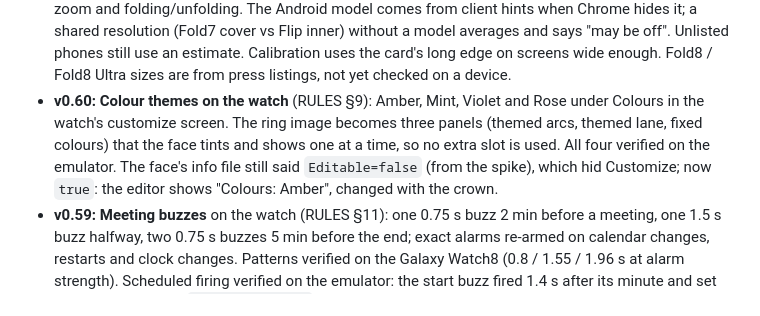
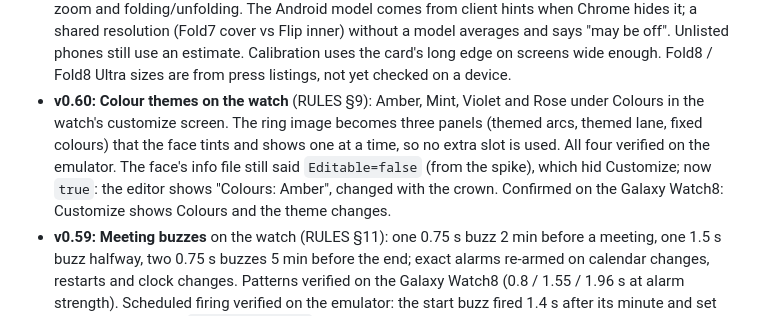
Before and after one commit to karthikeya-gs07/schedule-clock, a Markdown page: PRD.md, the part around the change. Drawn GitHub-style.

Commit message:
Note themes confirmed on the Galaxy Watch8
Co-Authored-By: Claude Opus 5.5 <noreply@anthropic.com>

```diff
--- a/PRD.md
+++ b/PRD.md
@@ -333,7 +333,7 @@ This Mac: Apple silicon (arm64), macOS 26.6, 16 GB RAM, Homebrew. **Android setu
 - **v0.29:** Arcs are solid and darker instead of see-through; private stripes and the double-booking gap get a dark fill instead of transparency (R6a).
 - **v0.30:** Prototype control panel redesigned into grouped sections (Time, Day, Display, Behavior) with switches and a segmented day picker; the complication payload view is removed. New **Dial only** mode (button, `F` key, or `#dial` in the URL) hides all controls and shows just the watch.
 - **v0.44:** True-size scale now comes from the screen's resolution: native pixels (CSS size × pixel ratio) are matched to a table of known panels (Galaxy Z Fold5–8 Ultra and Flip7/8 inner and cover screens, iPhones, iPads, MacBooks), and CSS px per inch = CSS diagonal ÷ real diagonal, so it follows browser zoom and folding/unfolding. The Android model comes from client hints when Chrome hides it; a shared resolution (Fold7 cover vs Flip inner) without a model averages and says "may be off". Unlisted phones still use an estimate. Calibration uses the card's long edge on screens wide enough. Fold8 / Fold8 Ultra sizes are from press listings, not yet checked on a device.
-- **v0.60:** **Colour themes on the watch** (RULES §9): Amber, Mint, Violet and Rose under Colours in the watch's customize screen. The ring image becomes three panels (themed arcs, themed lane, fixed colours) that the face tints and shows one at a time, so no extra slot is used. All four verified on the emulator. The face's info file still said `Editable=false` (from the spike), which hid Customize; now `true`: the editor shows "Colours: Amber", changed with the crown.
+- **v0.60:** **Colour themes on the watch** (RULES §9): Amber, Mint, Violet and Rose under Colours in the watch's customize screen. The ring image becomes three panels (themed arcs, themed lane, fixed colours) that the face tints and shows one at a time, so no extra slot is used. All four verified on the emulator. The face's info file still said `Editable=false` (from the spike), which hid Customize; now `true`: the editor shows "Colours: Amber", changed with the crown. Confirmed on the Galaxy Watch8: Customize shows Colours and the theme changes.
 - **v0.59:** **Meeting buzzes** on the watch (RULES §11): one 0.75 s buzz 2 min before a meeting, one 1.5 s buzz halfway, two 0.75 s buzzes 5 min before the end; exact alarms re-armed on calendar changes, restarts and clock changes. Patterns verified on the Galaxy Watch8 (0.8 / 1.55 / 1.96 s at alarm strength). Scheduled firing verified on the emulator: the start buzz fired 1.4 s after its minute and set the next buzz. Uses `USE_EXACT_ALARM`, which Play allows for calendar apps; to be justified in the Play listing.
 - **v0.58:** New **Time-Shift** face in the prototype (Face picker): main-ring meetings take the colour of the light at their hour, from sunrise/sunset computed on the device for the user's location (or the time-zone guess), with a day colour bar and "Use my location" in the panel; demo day "Around sunset" (RULES §10, S1–S4). Prototype only; watch to follow once approved.
 - **v0.57:** Tap the enlarged meeting details to go back to the normal view (I8), on the watch (new details tap area → `app://…/release`) and in the prototype. Verified on the watch via its link; a finger tap on the details is still to be confirmed. Also: "Tomorrow" without a trailing dot when a meeting has no place (C6).
```
